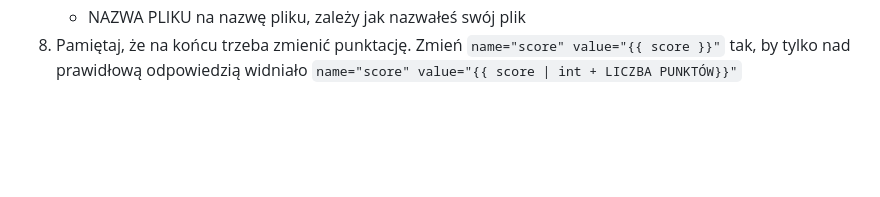
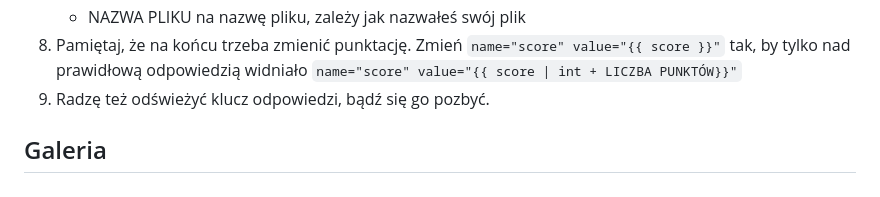
Before and after one commit to garnekCAT/Edukacyjny-Quiz-Klimatyczny, a Markdown page: README.md, the part around the change. Rendered like a GitHub page; blank space fills up the shorter version.

````diff
--- a/README.md
+++ b/README.md
@@ -52,3 +52,6 @@ def NAZWA():
    - NAZWA na cokolwiek (nie jest ważne, byle się nie powtarzało między innymi takimi skrawkami)
    - NAZWA PLIKU na nazwę pliku, zależy jak nazwałeś swój plik
 8. Pamiętaj, że na końcu trzeba zmienić punktację. Zmień ```name="score" value="{{ score }}"``` tak, by tylko nad prawidłową odpowiedzią widniało ```name="score" value="{{ score | int + LICZBA PUNKTÓW}}"```
+9. Radzę też odświeżyć klucz odpowiedzi, bądź się go pozbyć.
+
+## Galeria
````
